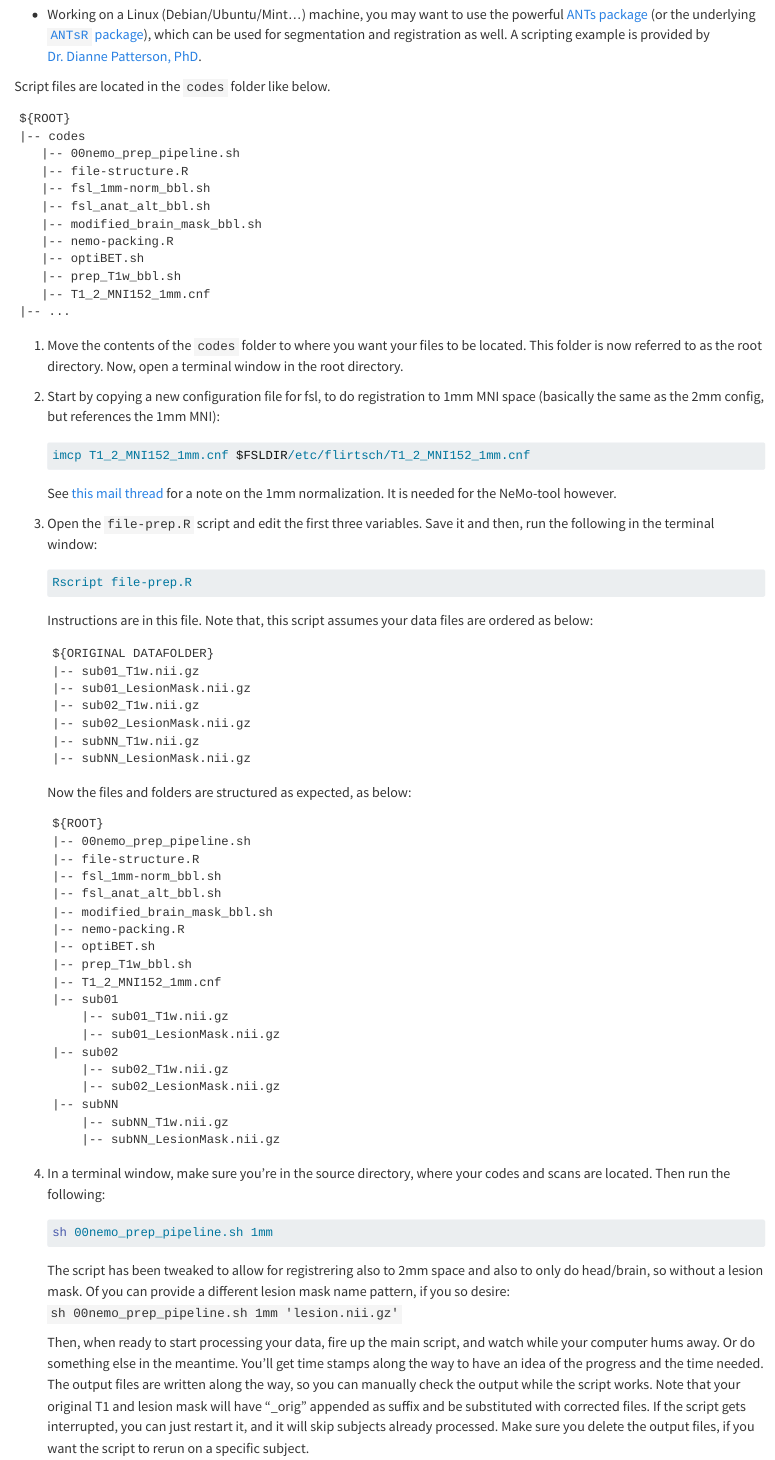
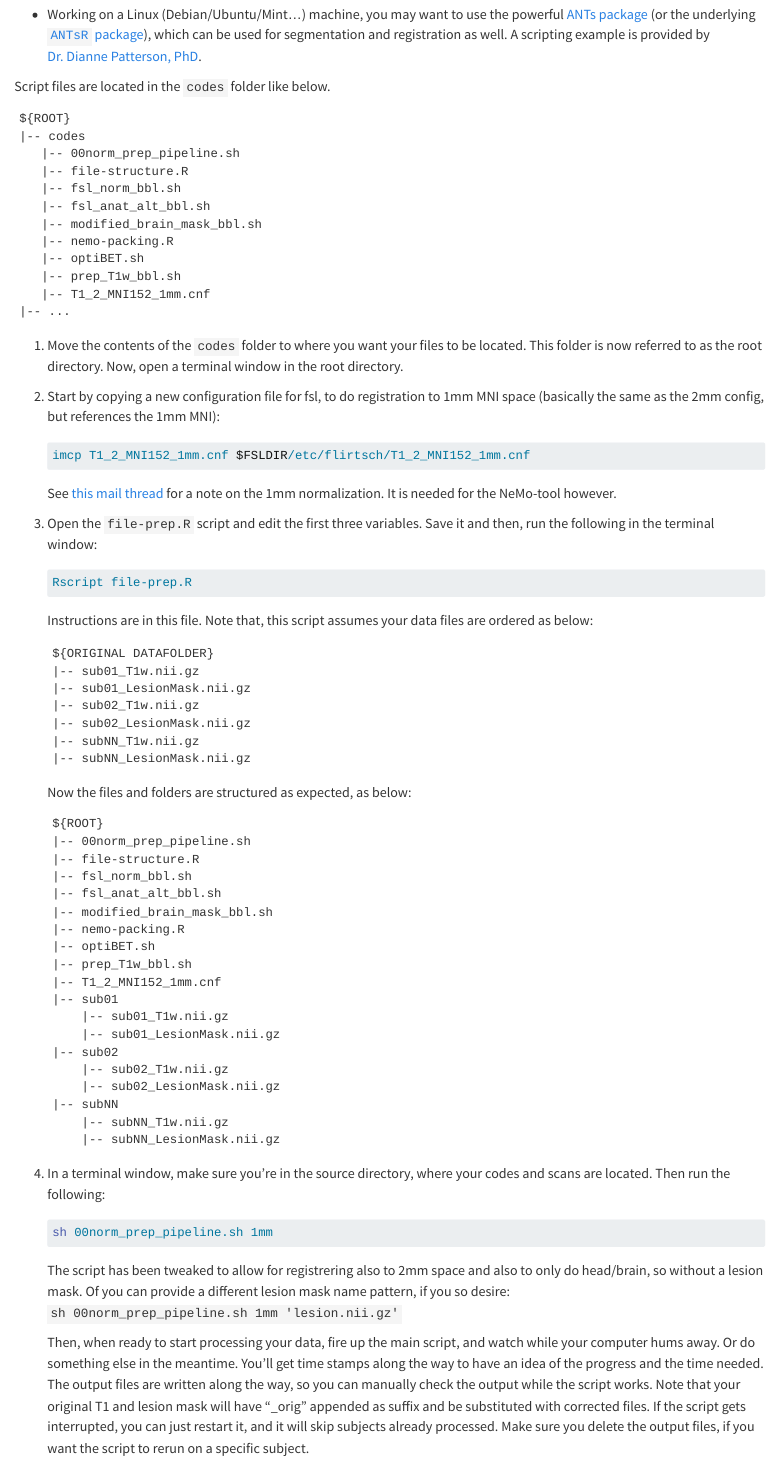
Before and after one commit to agdamsbo/normalisation-pipeline, a Quarto document (02-getting-started.qmd): the page in a window 1100 px wide, from 300 px down. Rendered offline with R 4.5, knitr and Pandoc in place of Quarto, with nearby package versions; some code elsewhere in the file could not run offline.

Commit message:
main pipeline script name updated to reflect recent changes to make it a little more general

````diff
--- a/02-getting-started.qmd
+++ b/02-getting-started.qmd
@@ -20,9 +20,9 @@
 ```
 ${ROOT}
 |-- codes
-   |-- 00nemo_prep_pipeline.sh
+   |-- 00norm_prep_pipeline.sh
    |-- file-structure.R
-   |-- fsl_1mm-norm_bbl.sh
+   |-- fsl_norm_bbl.sh
    |-- fsl_anat_alt_bbl.sh
    |-- modified_brain_mask_bbl.sh
    |-- nemo-packing.R
@@ -68,9 +68,9 @@
 
     ```
     ${ROOT}
-    |-- 00nemo_prep_pipeline.sh
+    |-- 00norm_prep_pipeline.sh
     |-- file-structure.R
-    |-- fsl_1mm-norm_bbl.sh
+    |-- fsl_norm_bbl.sh
     |-- fsl_anat_alt_bbl.sh
     |-- modified_brain_mask_bbl.sh
     |-- nemo-packing.R
@@ -93,10 +93,10 @@
     ```{bash}
     #| eval: false
     #| echo: true
-    sh 00nemo_prep_pipeline.sh 1mm
+    sh 00norm_prep_pipeline.sh 1mm
     ```
 
-    The script has been tweaked to allow for registrering also to 2mm space and also to only do head/brain, so without a lesion mask. Of you can provide a different lesion mask name pattern, if you so desire: `sh 00nemo_prep_pipeline.sh 1mm 'lesion.nii.gz'`
+    The script has been tweaked to allow for registrering also to 2mm space and also to only do head/brain, so without a lesion mask. Of you can provide a different lesion mask name pattern, if you so desire: `sh 00norm_prep_pipeline.sh 1mm 'lesion.nii.gz'`
 
     Then, when ready to start processing your data, fire up the main script, and watch while your computer hums away. Or do something else in the meantime. You'll get time stamps along the way to have an idea of the progress and the time needed. The output files are written along the way, so you can manually check the output while the script works. Note that your original T1 and lesion mask will have "\_orig" appended as suffix and be substituted with corrected files. If the script gets interrupted, you can just restart it, and it will skip subjects already processed. Make sure you delete the output files, if you want the script to rerun on a specific subject.
 
````
Also changed, not shown: 2 other files.
